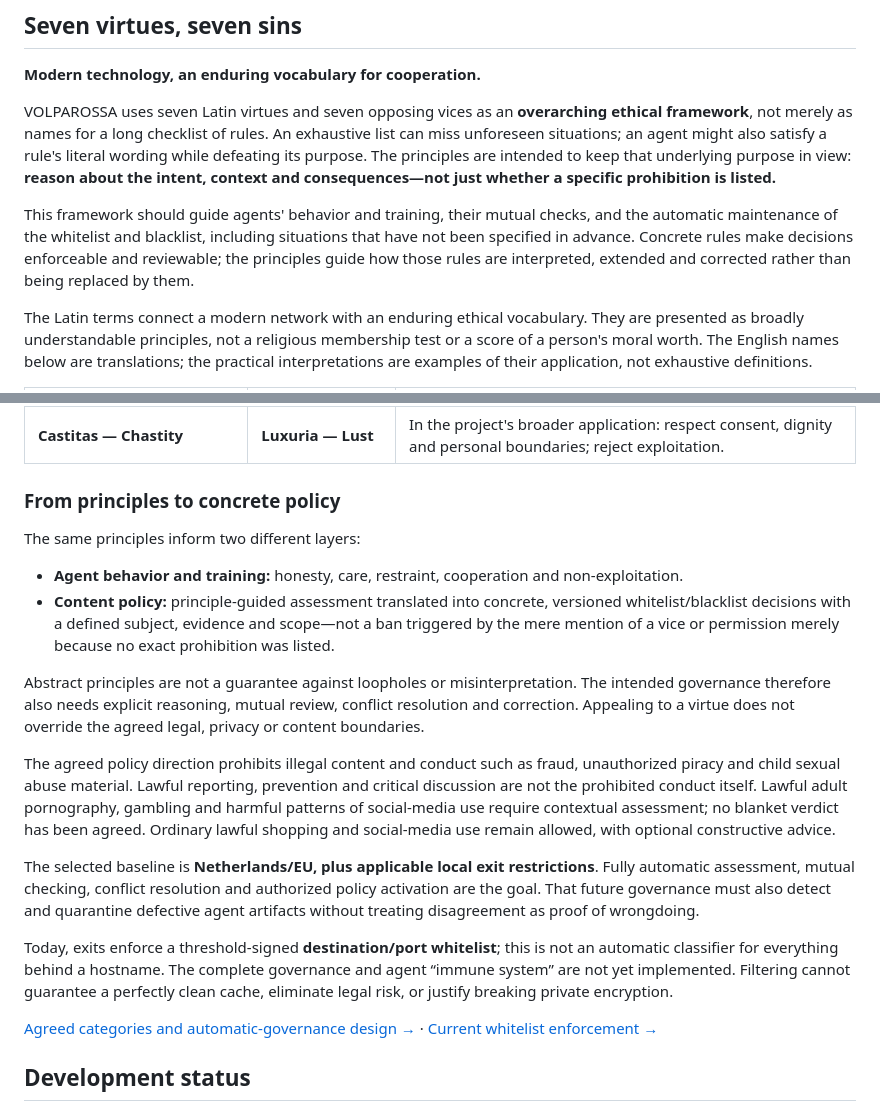
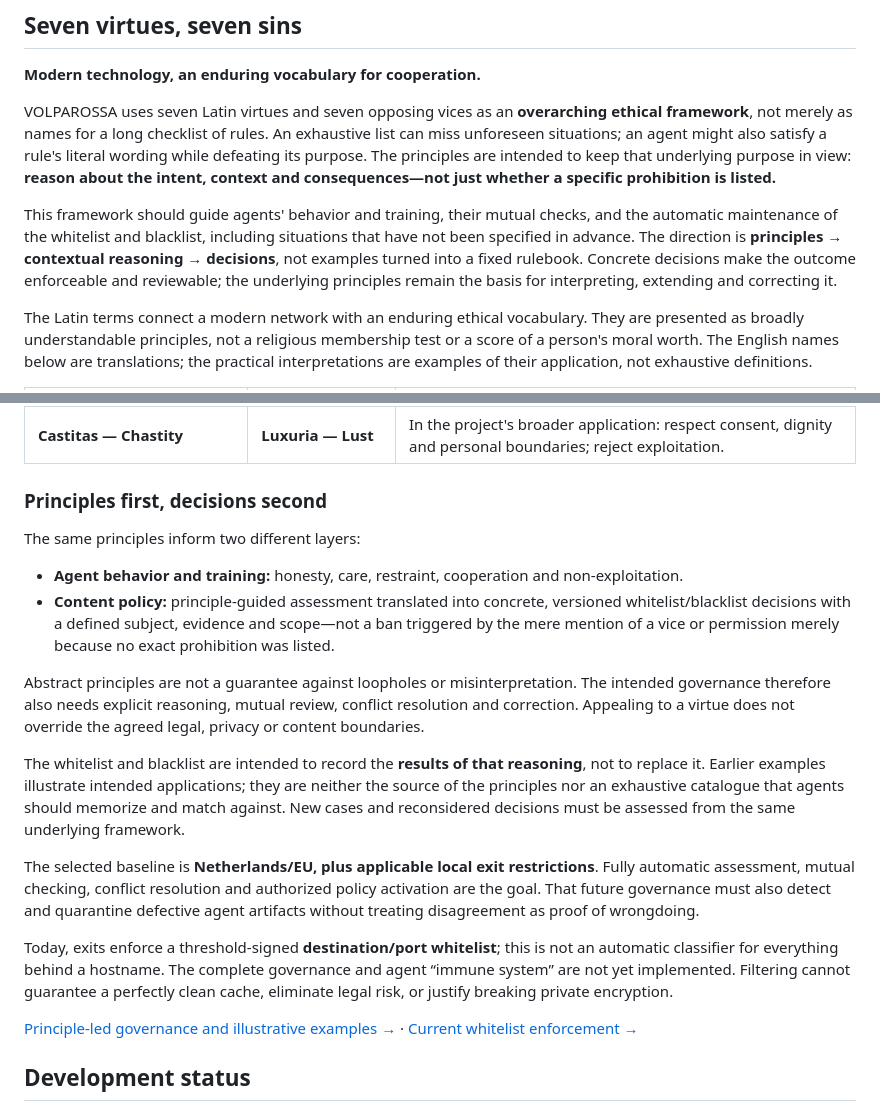
Before and after one commit to VOLPAROSSA/volparossa, a Markdown page: README.md, 2 parts joined by grey strips. GitHub-like rendering.

Commit message:
docs: make principles the source of agent and content decisions

```diff
--- a/README.md
+++ b/README.md
@@ -229,8 +229,9 @@ about the intent, context and consequences—not just whether a specific prohibi
 
 This framework should guide agents' behavior and training, their mutual checks, and the automatic
 maintenance of the whitelist and blacklist, including situations that have not been specified
-in advance. Concrete rules make decisions enforceable and reviewable; the principles guide how
-those rules are interpreted, extended and corrected rather than being replaced by them.
+in advance. The direction is **principles → contextual reasoning → decisions**, not examples
+turned into a fixed rulebook. Concrete decisions make the outcome enforceable and reviewable;
+the underlying principles remain the basis for interpreting, extending and correcting it.
 
 The Latin terms connect a modern network with an enduring ethical vocabulary. They are presented
 as broadly understandable principles, not a religious membership test or a score of a person's
@@ -247,7 +248,7 @@ examples of their application, not exhaustive definitions.
 | **Temperantia — Temperance / Moderation** | **Gula — Gluttony** | Respect resource limits and the owner's needs; usefulness matters more than endless consumption or growth. |
 | **Castitas — Chastity** | **Luxuria — Lust** | In the project's broader application: respect consent, dignity and personal boundaries; reject exploitation. |
 
-### From principles to concrete policy
+### Principles first, decisions second
 
 The same principles inform two different layers:
 
@@ -260,11 +261,10 @@ Abstract principles are not a guarantee against loopholes or misinterpretation.
 governance therefore also needs explicit reasoning, mutual review, conflict resolution and
 correction. Appealing to a virtue does not override the agreed legal, privacy or content boundaries.
 
-The agreed policy direction prohibits illegal content and conduct such as fraud, unauthorized
-piracy and child sexual abuse material. Lawful reporting, prevention and critical discussion
-are not the prohibited conduct itself. Lawful adult pornography, gambling and harmful patterns
-of social-media use require contextual assessment; no blanket verdict has been agreed.
-Ordinary lawful shopping and social-media use remain allowed, with optional constructive advice.
+The whitelist and blacklist are intended to record the **results of that reasoning**, not to
+replace it. Earlier examples illustrate intended applications; they are neither the source of
+the principles nor an exhaustive catalogue that agents should memorize and match against.
+New cases and reconsidered decisions must be assessed from the same underlying framework.
 
 The selected baseline is **Netherlands/EU, plus applicable local exit restrictions**. Fully
 automatic assessment, mutual checking, conflict resolution and authorized policy activation
@@ -276,7 +276,7 @@ classifier for everything behind a hostname. The complete governance and agent
 are not yet implemented. Filtering cannot guarantee a perfectly clean cache, eliminate legal
 risk, or justify breaking private encryption.
 
-[Agreed categories and automatic-governance design →](docs/DECENTRALIZED_AGENTS.md#agreed-content-policy-examples) ·
+[Principle-led governance and illustrative examples →](docs/DECENTRALIZED_AGENTS.md#principles-guide-rules-not-the-other-way-around) ·
 [Current whitelist enforcement →](docs/WHITELIST.md)
 
 ## Development status
```
Also changed, not shown: docs/DECENTRALIZED_AGENTS.md (+27 -15 lines).
